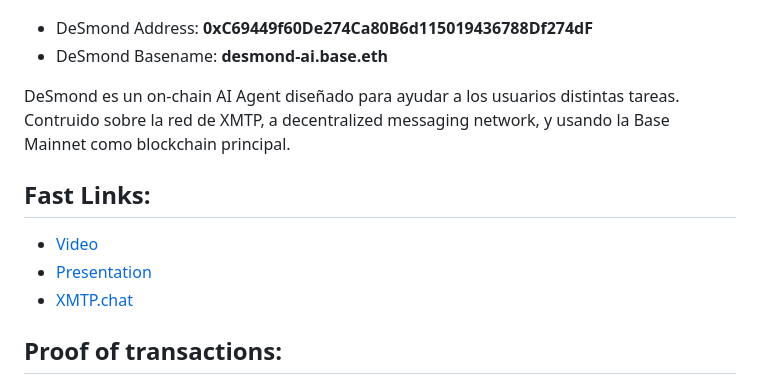
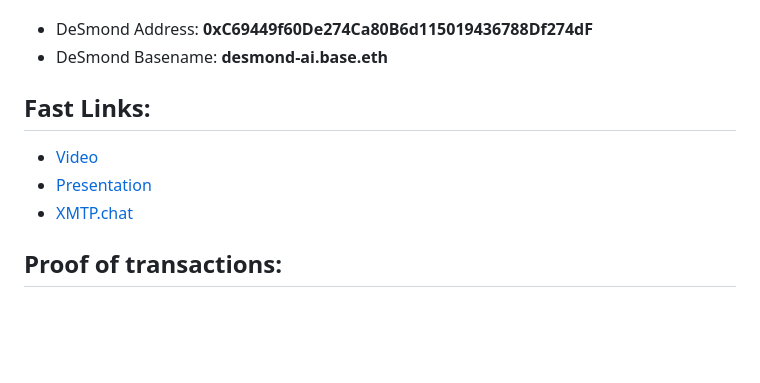
Before and after one commit to altaga/DeSmond-Batches, a Markdown page: README.md, the part around the change printed below. Drawn GitHub-style; blank space fills up the shorter version.

```diff
--- a/README.md
+++ b/README.md
@@ -5,7 +5,6 @@
 - DeSmond Address: **0xC69449f60De274Ca80B6d115019436788Df274dF**
 - DeSmond Basename: **desmond-ai.base.eth**
 
-DeSmond es un on-chain AI Agent diseñado para ayudar a los usuarios distintas tareas. Contruido sobre la red de XMTP, a decentralized messaging network, y usando la Base Mainnet como blockchain principal.
 
 ## Fast Links:
 
```
Also changed, not shown: other parts of README.md (+2 -2 lines).
